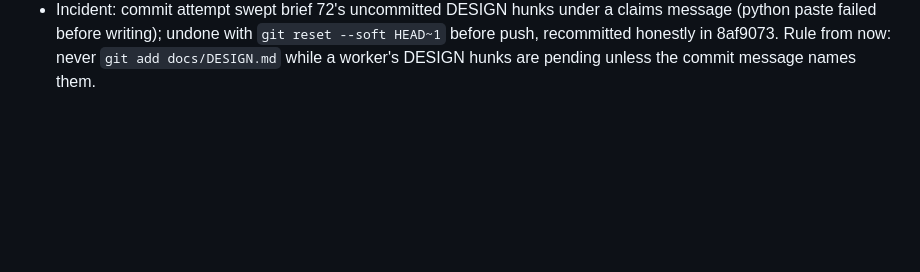
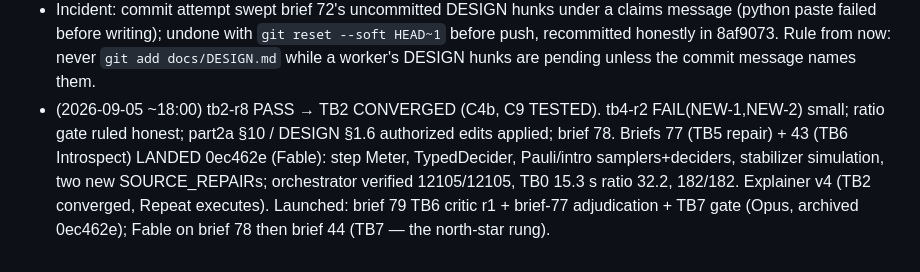
Before and after one commit to tobiasosborne/mipstar-lambda, a Markdown page: worklog/2026-09-04.md, the part around the change. Drawn GitHub-style; blank space fills up the shorter version.

Commit message:
HANDOFF/worklog: TB6 landed; TB7 running; TB2 converged
Co-Authored-By: Claude Fable 5.1 <noreply@anthropic.com>
Claude-Session: https://claude.ai/code/session_01NRP3acfU6UBvJJTMMMKXdB

```diff
--- a/worklog/2026-09-04.md
+++ b/worklog/2026-09-04.md
@@ -64,3 +64,4 @@
 - (2026-09-05 ~13:05) tb2-r7 FAIL(NG10) (copy-index witnesses) → brief 73; C9 re-affirmed, C4c red-list; explainer/site/artifact v3. tb4-r1 FAIL(O1–O5): C11 admitted TESTED (weaker authorized row); C16/C18 caveats; brief 72; TB5 readiness notes forwarded to the running worker. TB5 LANDED f7e69ed (Fable): description layer, 54/54 product maps describable, anchoring + 81-fold Repeat as a CompressStage (|S^rep| = 85 bytes), four transcripts, independence hash; orchestrator verified 1796/1796, TB0 15.3 s, 140/140. Launched: brief 74 TB5 critic r1 + TB6 gate (Opus, archived f7e69ed); Fable on briefs 73 then 72.
 - (2026-09-05 ~14:20) tb5-r1 FAIL(O1,O2): C12, C13 PROMOTED TESTED (242bd67; proposer rows + critic sentences); approved DESIGN sentences applied; TB6 design decisions (interpreter-step fuel unit, TypedDecider tag, oriented edges, sampler tags) written into brief 43's addendum. Briefs 73+72 landed 8af9073 (verified 2393/2393, TB0 15.4 s, 157/157). Launched: Fable on brief 77 then 43 (TB6); Opus critics brief 75 (TB2 r8 closing) and 76 (TB4 r2) on 8af9073.
 - Incident: commit attempt swept brief 72's uncommitted DESIGN hunks under a claims message (python paste failed before writing); undone with `git reset --soft HEAD~1` before push, recommitted honestly in 8af9073. Rule from now: never `git add docs/DESIGN.md` while a worker's DESIGN hunks are pending unless the commit message names them.
+- (2026-09-05 ~18:00) tb2-r8 PASS → TB2 CONVERGED (C4b, C9 TESTED). tb4-r2 FAIL(NEW-1,NEW-2) small; ratio gate ruled honest; part2a §10 / DESIGN §1.6 authorized edits applied; brief 78. Briefs 77 (TB5 repair) + 43 (TB6 Introspect) LANDED 0ec462e (Fable): step Meter, TypedDecider, Pauli/intro samplers+deciders, stabilizer simulation, two new SOURCE_REPAIRs; orchestrator verified 12105/12105, TB0 15.3 s ratio 32.2, 182/182. Explainer v4 (TB2 converged, Repeat executes). Launched: brief 79 TB6 critic r1 + brief-77 adjudication + TB7 gate (Opus, archived 0ec462e); Fable on brief 78 then brief 44 (TB7 — the north-star rung).
```
Also changed, not shown: HANDOFF.md (+5 -5 lines).
